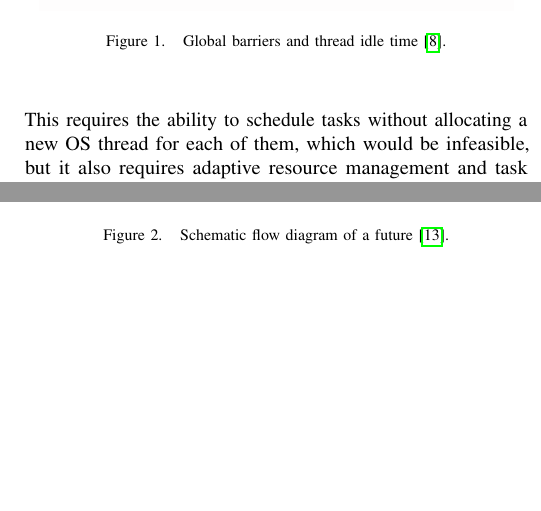
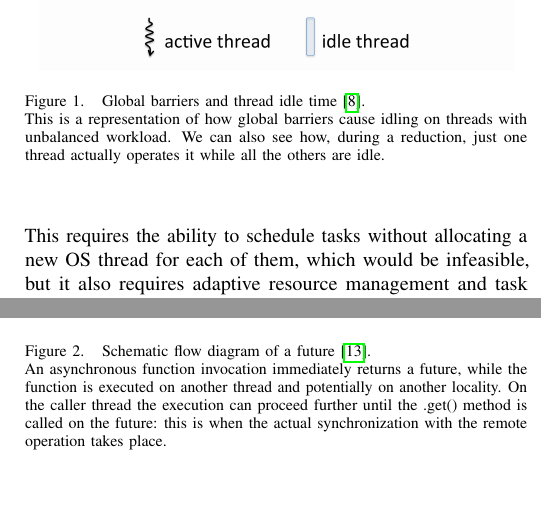
Before and after one commit to churli/ft-hpc-seminar, a LaTeX paper (Paper/ft-hpc-paper.tex, which reads Paper/Sections/1_introduction.tex, Paper/Sections/3_HPX.tex): two parts of the columns of pages 2 and 3 of 6, joined at a grey line, cut so that both start at the same text, the shorter picture padded with empty space. Compiled offline with pdfLaTeX.

Commit message:
Clearer captions added for the first two figures.

```diff
--- a/Paper/Sections/1_introduction.tex
+++ b/Paper/Sections/1_introduction.tex
@@ -45,7 +45,9 @@ some basic examples of HPX code and I will briefly compare their performance wit
 \begin{figure}[t]
  	\begin{center}
  		\includegraphics[scale=0.09]{Figures/globalBarriersAndThreadIdleTime.png}
- 		\caption{Global barriers and thread idle time\cite{grubel2016dynamic}.}\label{fig:globalBarriers}
+ 		\caption{Global barriers and thread idle time\cite{grubel2016dynamic}.\\
+ 		This is a representation of how global barriers cause idling on threads with unbalanced workload.
+ 		We can also see how, during a reduction, just one thread actually operates it while all the others are idle.}\label{fig:globalBarriers}
  	\end{center}
 \end{figure}
 
--- a/Paper/Sections/3_HPX.tex
+++ b/Paper/Sections/3_HPX.tex
@@ -13,7 +13,8 @@ HPX implements the ParalleX \cite{kaiser2009parallex} execution model, which lev
 \begin{figure}[t]
  	\begin{center}
  		\includegraphics[scale=0.3]{Figures/futureFlowDiagram.png}
- 		\caption{Schematic flow diagram of a future\cite{kaiser2009parallex}.}\label{fig:futureFlowDiagram}
+ 		\caption{Schematic flow diagram of a future\cite{kaiser2009parallex}.\\
+ 		An asynchronous function invocation immediately returns a future, while the function is executed on another thread and potentially on another locality. On the caller thread the execution can proceed further until the .get() method is called on the future: this is when the actual synchronization with the remote operation takes place.}\label{fig:futureFlowDiagram}
  	\end{center}
 \end{figure}
 
```
